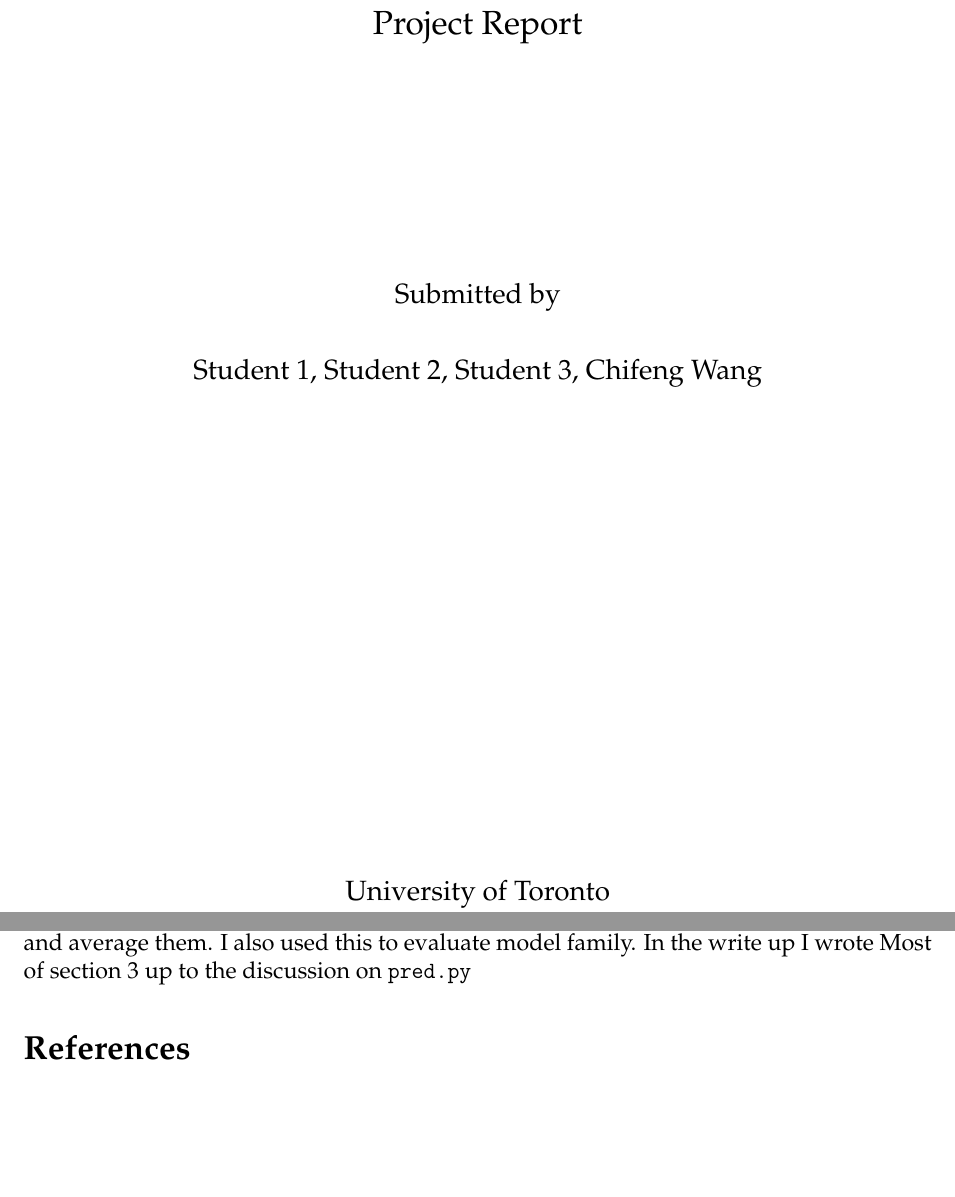
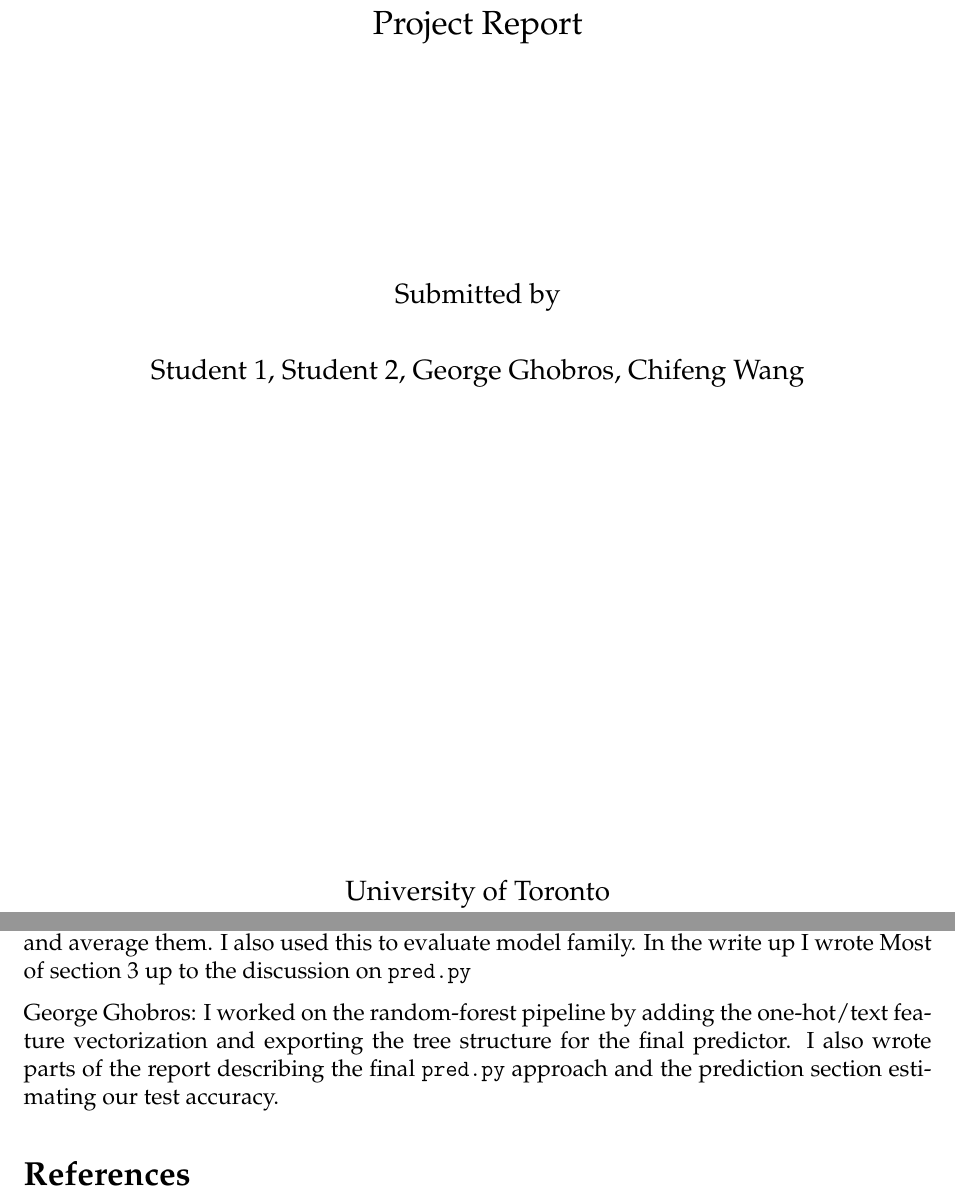
Before and after one commit to Trishul2005/ml_challenge, a LaTeX document (project_report_template.tex): two parts of pages 1 and 6 of 6, joined at a grey line, cut so that both start at the same text, the shorter picture padded with empty space. Compiled offline with pdfLaTeX.

Commit message:
Added individual contributions

```diff
--- a/project_report_template.tex
+++ b/project_report_template.tex
@@ -24,7 +24,7 @@
 \setlength{\headheight}{14.49998pt}
 \fancyhf{}
 \fancyhead[L]{CSC311 Project Report}
-\fancyhead[R]{Chifeng Wang}
+\fancyhead[R]{Chifeng Wang, George Ghobros}
 \fancyfoot[C]{\thepage}
 
 % ---------- Captions & Lists ----------
@@ -84,7 +84,7 @@
 %    {\large Group Number}
 
     \vspace{0.5cm}
-    {\large Student 1, Student 2, Student 3, Chifeng Wang \par}
+    {\large Student 1, Student 2, George Ghobros, Chifeng Wang \par}
 
     \vfill
     {\large University of Toronto \\ Winter 2026 \par}
@@ -253,6 +253,7 @@
 
   Chifeng Wang: I tuned the hyperparameters and wrote the python to run many iterations and average them. I also used this to evaluate model family. In the write up I wrote Most of section 3 up to  the discussion on \texttt{pred.py}
 
+  George Ghobros: I worked on the random-forest pipeline by adding the one-hot/text feature vectorization and exporting the tree structure for the final predictor. I also wrote parts of the report describing the final \texttt{pred.py} approach and the prediction section estimating our test accuracy.
 
 % \section{References}
 
```
